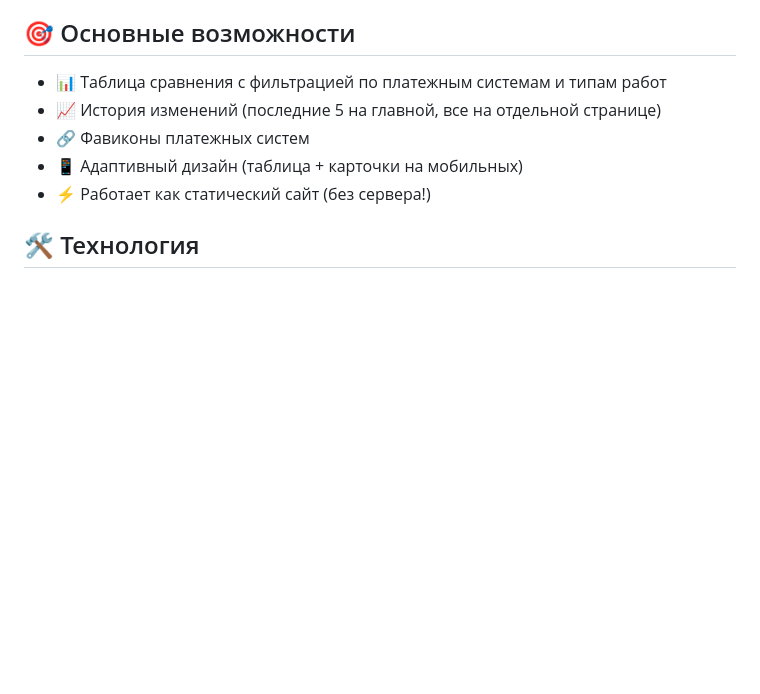
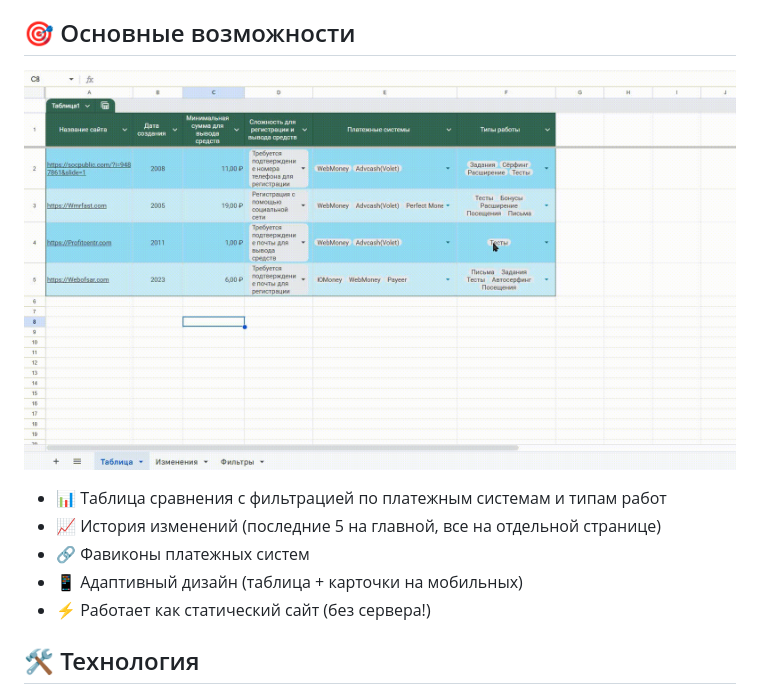
Before and after one commit to fedorabakumets/fedor-invest, a Markdown page: README.md, the part around the change. GitHub-like rendering; pictures changed too: demo.gif (added); blank space fills up the shorter version.

Commit message:
Add a demonstration GIF to the README file
Add a GIF file named "demo.gif" to the project root and embed it within the README.md file to visually showcase the application's features.

Replit-Commit-Author: Agent
Replit-Commit-Session-Id: e11e1538-8dc1-47f7-9ea5-ca09d65f4515
Replit-Commit-Checkpoint-Type: full_checkpoint
Replit-Commit-Event-Id: 7286c18f-294d-49e7-b59f-3ca9f2946d8d
Replit-Commit-Screenshot-Url: https://storage.googleapis.com/screenshot-production-us-central1/d6393217-c1ec-49df-b6fa-f33f76d38b18/e11e1538-8dc1-47f7-9ea5-ca09d65f4515/cIDb3iw

```diff
--- a/README.md
+++ b/README.md
@@ -12,6 +12,8 @@
 - ✅ Никаких платежей и подписок
 
 ## 🎯 Основные возможности
+
+![Демонстрация приложения](demo.gif)
 
 - 📊 Таблица сравнения с фильтрацией по платежным системам и типам работ
 - 📈 История изменений (последние 5 на главной, все на отдельной странице)
```
Also changed, not shown: attached_assets/Запись-экрана-_30.11.2025-6-11-57__1764472501697.gif (added).
